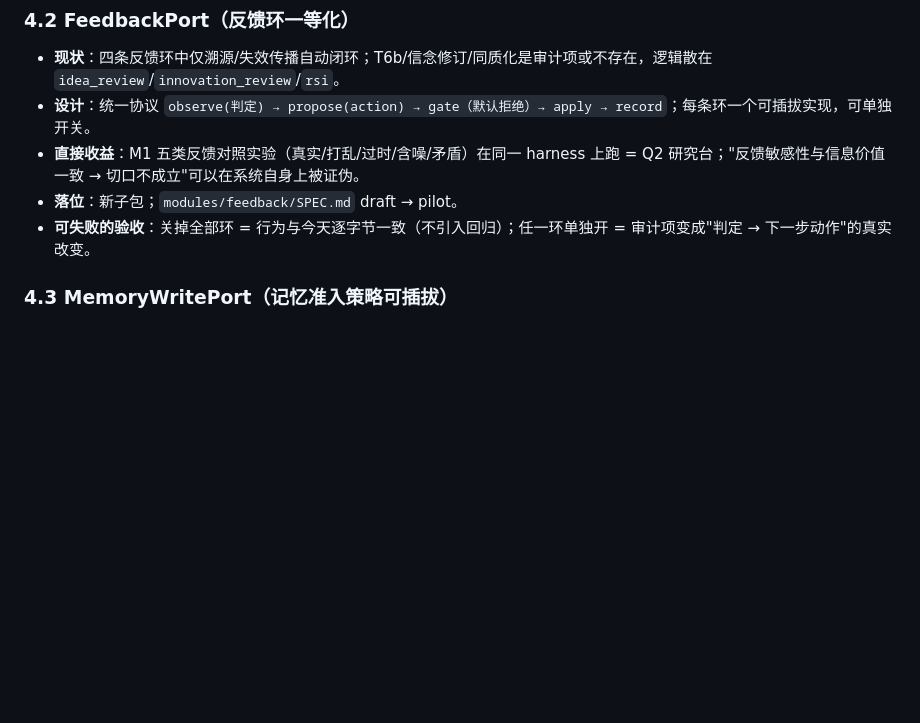
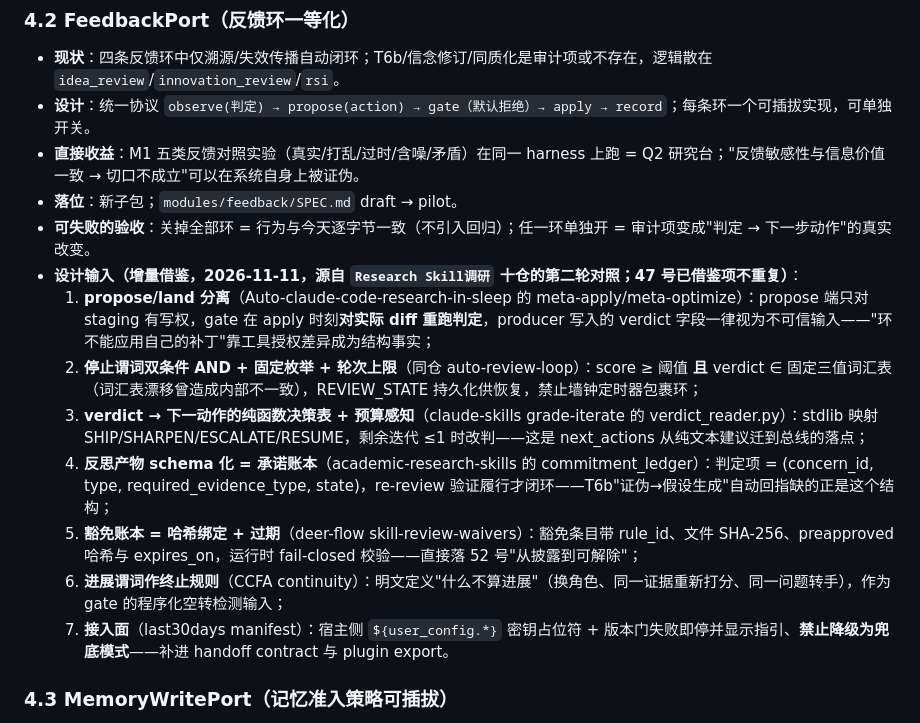
Before and after one commit to Yangxc0414/research-agent, a Markdown page: 71-四图对照与解耦设计-判定总线与反馈环一等化.md, the part around the change. Rendered like a GitHub page; blank space fills up the shorter version.

Commit message:
docs(71): FeedbackPort 设计输入——十仓第二轮增量借鉴 7 条（propose/land 分离、双条件停止、决策表、承诺账本、豁免账本、进展谓词、接入面版本门）

```diff
--- a/71-四图对照与解耦设计-判定总线与反馈环一等化.md
+++ b/71-四图对照与解耦设计-判定总线与反馈环一等化.md
@@ -112,6 +112,14 @@
 - **直接收益**：M1 五类反馈对照实验（真实/打乱/过时/含噪/矛盾）在同一 harness 上跑 = Q2 研究台；"反馈敏感性与信息价值一致 → 切口不成立"可以在系统自身上被证伪。
 - **落位**：新子包；`modules/feedback/SPEC.md` draft → pilot。
 - **可失败的验收**：关掉全部环 = 行为与今天逐字节一致（不引入回归）；任一环单独开 = 审计项变成"判定 → 下一步动作"的真实改变。
+- **设计输入（增量借鉴，2026-11-11，源自 `Research Skill调研` 十仓的第二轮对照；47 号已借鉴项不重复）**：
+  1. **propose/land 分离**（Auto-claude-code-research-in-sleep 的 meta-apply/meta-optimize）：propose 端只对 staging 有写权，gate 在 apply 时刻**对实际 diff 重跑判定**，producer 写入的 verdict 字段一律视为不可信输入——"环不能应用自己的补丁"靠工具授权差异成为结构事实；
+  2. **停止谓词双条件 AND + 固定枚举 + 轮次上限**（同仓 auto-review-loop）：score ≥ 阈值 **且** verdict ∈ 固定三值词汇表（词汇表漂移曾造成内部不一致），REVIEW_STATE 持久化供恢复，禁止墙钟定时器包裹环；
+  3. **verdict → 下一动作的纯函数决策表 + 预算感知**（claude-skills grade-iterate 的 verdict_reader.py）：stdlib 映射 SHIP/SHARPEN/ESCALATE/RESUME，剩余迭代 ≤1 时改判——这是 next_actions 从纯文本建议迁到总线的落点；
+  4. **反思产物 schema 化 = 承诺账本**（academic-research-skills 的 commitment_ledger）：判定项 = (concern_id, type, required_evidence_type, state)，re-review 验证履行才闭环——T6b"证伪→假设生成"自动回指缺的正是这个结构；
+  5. **豁免账本 = 哈希绑定 + 过期**（deer-flow skill-review-waivers）：豁免条目带 rule_id、文件 SHA-256、preapproved 哈希与 expires_on，运行时 fail-closed 校验——直接落 52 号"从披露到可解除"；
+  6. **进展谓词作终止规则**（CCFA continuity）：明文定义"什么不算进展"（换角色、同一证据重新打分、同一问题转手），作为 gate 的程序化空转检测输入；
+  7. **接入面**（last30days manifest）：宿主侧 `${user_config.*}` 密钥占位符 + 版本门失败即停并显示指引、**禁止降级为兜底模式**——补进 handoff contract 与 plugin export。
 
 ### 4.3 MemoryWritePort（记忆准入策略可插拔）
 
```
